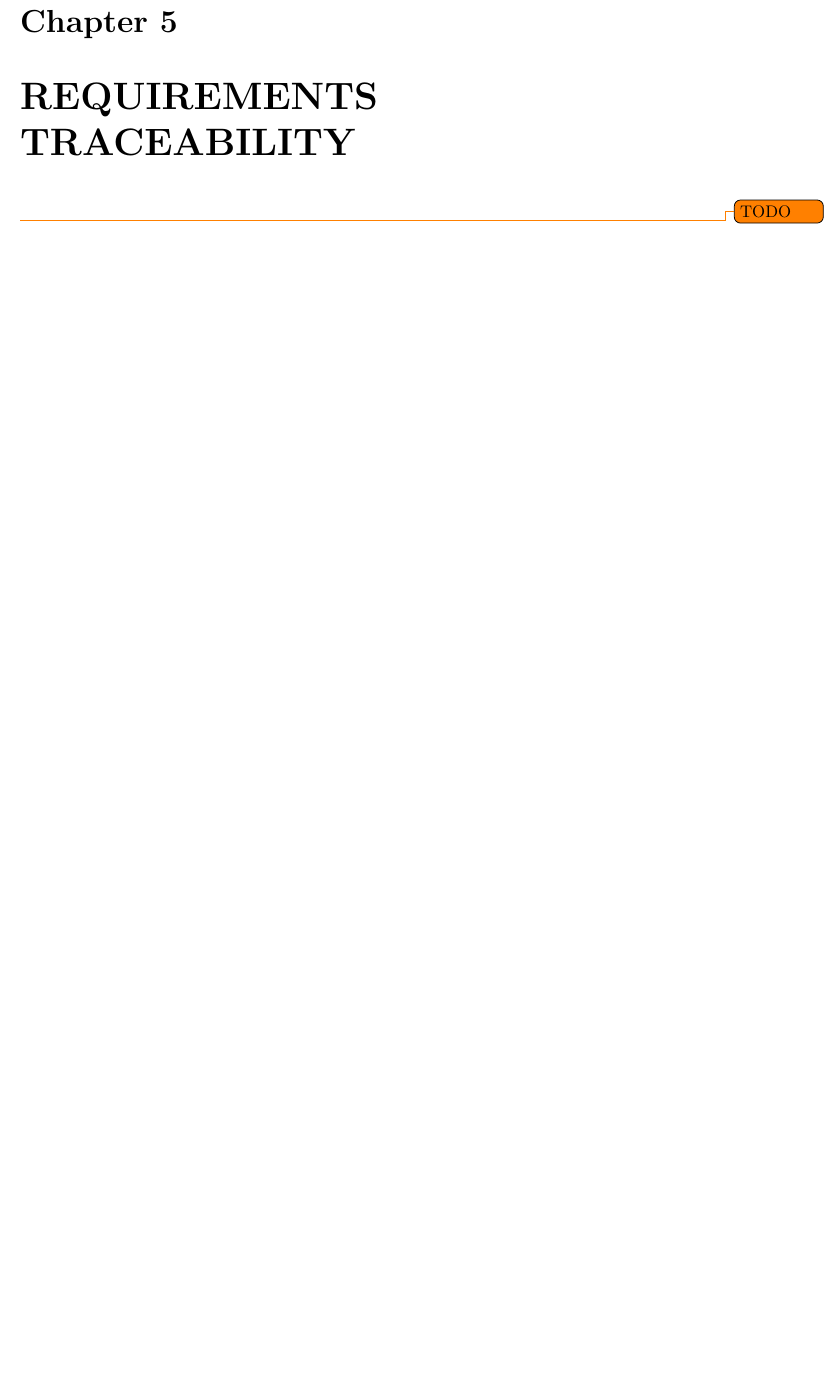
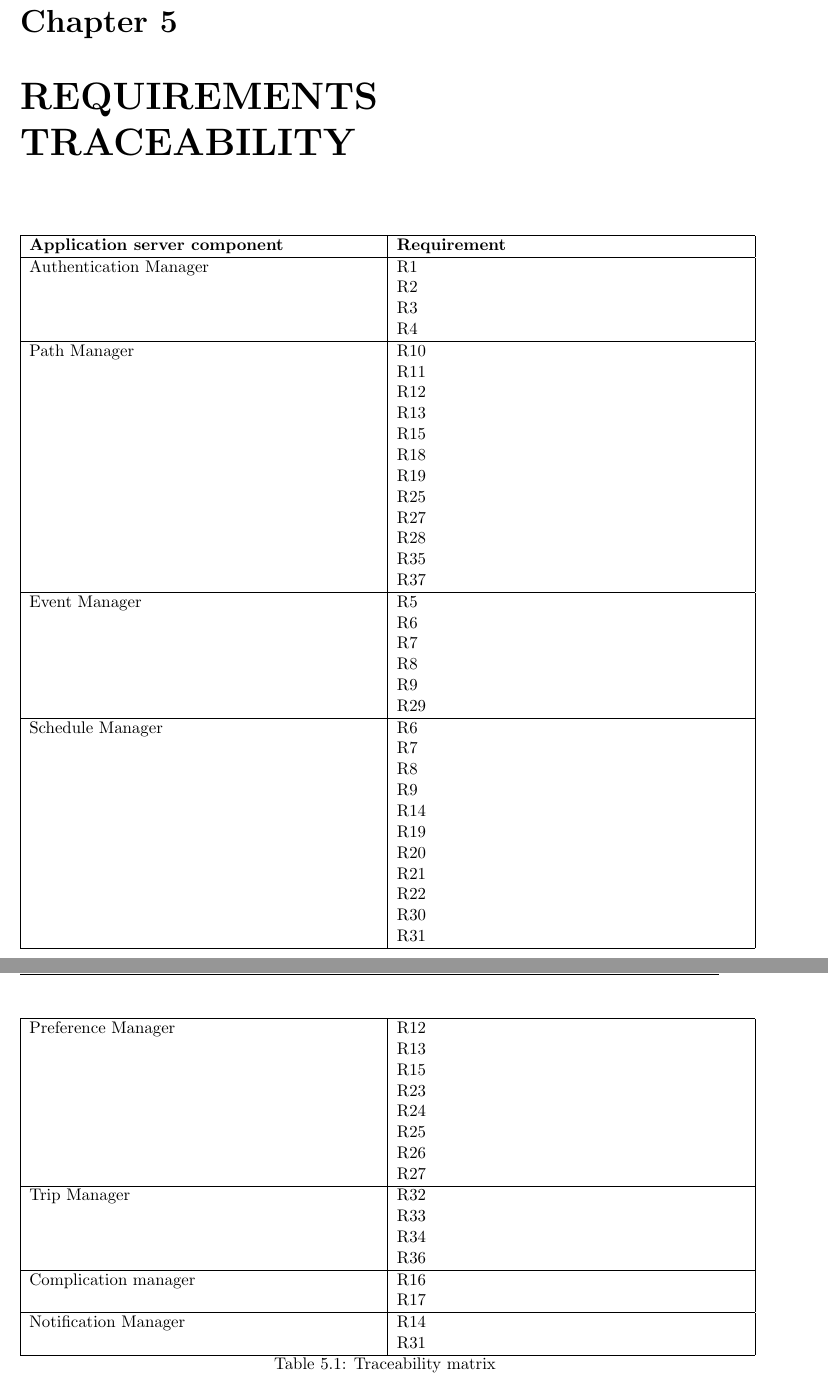
Before and after one commit to JustSalva/MelziPinaSalvadore, a LaTeX document (DD/DD.tex, which reads DD/5-RequirementsTraceability/traceability.tex): part of page 25 of 29 before the commit and two parts of pages 25 and 26 of 30 after it, the two joined at a grey line, cut so that both start at the same text, the shorter picture padded with empty space. Compiled offline with pdfLaTeX.

Commit message:
Traceability matrix 1.0

```diff
--- /dev/null
+++ b/DD/5-RequirementsTraceability/traceability.tex
@@ -0,0 +1,66 @@
+\begin{center}
+	\begin{longtable}{ | p{0.5\textwidth} | p{0.5\textwidth} | }
+		\hline
+		\textbf{Application server component} & \textbf{Requirement}\\
+		\hline
+		Authentication Manager & R1\\
+		& R2\\
+		& R3\\
+		& R4\\
+		\hline
+		Path Manager & R10\\
+		& R11\\
+		& R12\\
+		& R13\\
+		& R15\\
+		& R18\\
+		& R19\\
+		& R25\\
+		& R27\\
+		& R28\\
+		& R35\\
+		& R37\\
+		\hline
+		Event Manager & R5\\
+		& R6\\
+		& R7\\
+		& R8\\
+		& R9\\
+		& R29\\
+		\hline
+		Schedule Manager & R6\\
+		& R7\\
+		& R8\\
+		& R9\\
+		& R14\\
+		& R19\\
+		& R20\\
+		& R21\\
+		& R22\\
+		& R30\\
+		& R31\\
+		\hline
+		Preference Manager & R12\\
+		& R13\\
+		& R15\\
+		& R23\\
+		& R24\\
+		& R25\\
+		& R26\\
+		& R27\\
+		\hline
+		Trip Manager & R32\\
+		& R33\\
+		& R34\\
+		& R36\\
+		\hline
+		Complication manager & R16\\
+		& R17\\
+		\hline
+		Notification Manager & R14\\
+		& R31\\
+		\hline
+
+		\caption{Traceability matrix}
+	\end{longtable}
+\end{center}
--- a/DD/DD.tex
+++ b/DD/DD.tex
@@ -21,6 +21,7 @@
 \usepackage{listings}
 \usepackage{enumerate}
 \usepackage{fancyhdr}
+\usepackage{longtable}
 
 \graphicspath{ {images/} }
 
@@ -123,7 +124,7 @@
 
 	\chapter{REQUIREMENTS TRACEABILITY}
 	\label{ch:REQUIREMENTS TRACEABILITY}
-		\todo{TODO}
+		\input{./5-RequirementsTraceability/traceability.tex}
 
 	\chapter{IMPLEMENTATION, INTEGRATION AND TEST PLAN}
 	\label{ch:IMPLEMENTATION, INTEGRATION AND TEST PLAN}
```
Also changed, not shown: DD/5-RequirementsTraceability/to_be_removed.txt (deleted).
